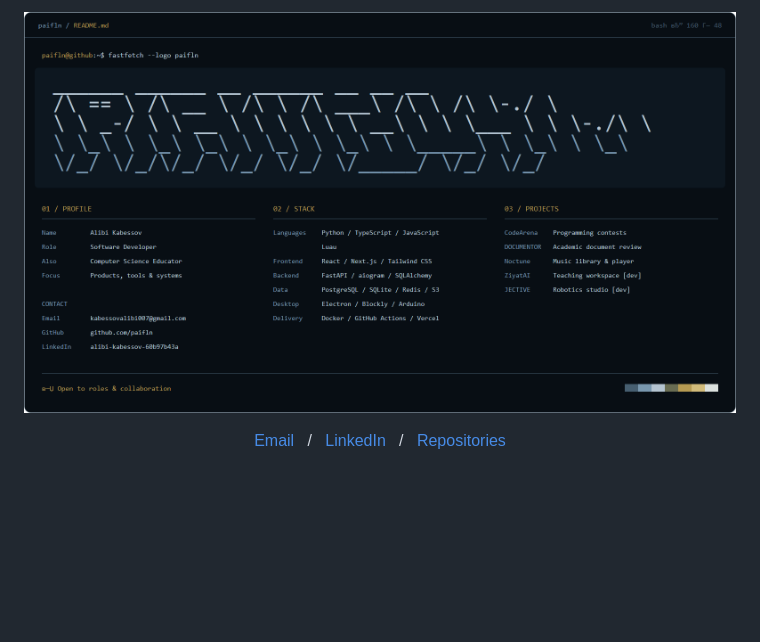
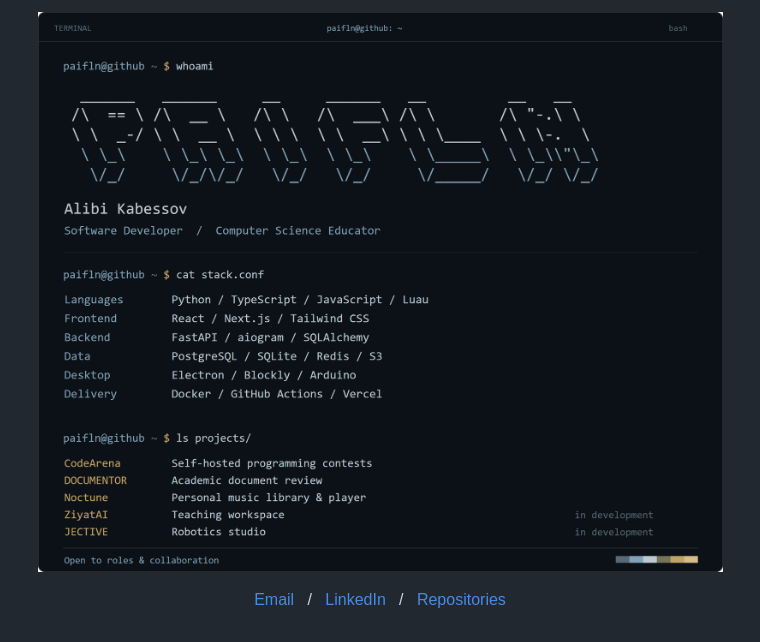
Before and after one commit to paifln/paifln, a Markdown page: README.md, the part around the change. Drawn GitHub-style; pictures changed too: assets/fastfetch.png; blank space fills up the shorter version.

Commit message:
Redesign terminal profile artwork
Refresh the terminal card with a new wordmark, updated layout and color palette. Update the renderer to generate high-resolution artwork and a preview image.

```diff
--- a/README.md
+++ b/README.md
@@ -1,5 +1,5 @@
 <p align="center">
-  <img src="assets/fastfetch.png" width="1600" alt="Alibi Kabessov (@paifln) — Software Developer and Computer Science Educator. Fastfetch-style terminal with a large PAIFLN ASCII wordmark, technical stack, projects and contacts.">
+  <img src="assets/fastfetch.png" width="1200" alt="Alibi Kabessov (@paifln) — Software Developer and Computer Science Educator. Fastfetch-style terminal with a large PAIFLN ASCII wordmark, technical stack, projects and contacts.">
 </p>
 
 <p align="center">
```
Also changed, not shown: assets/preview.png (added), 3 other files.
